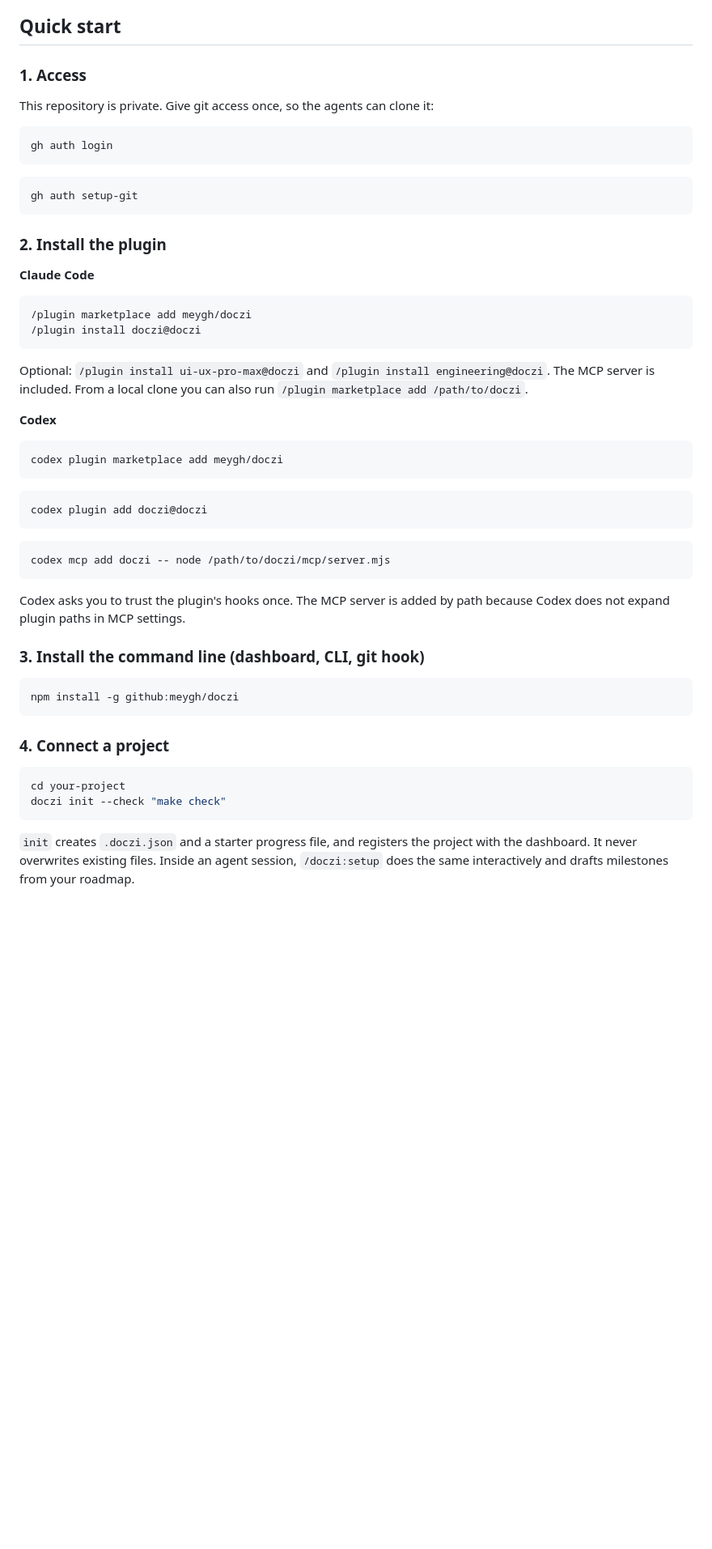
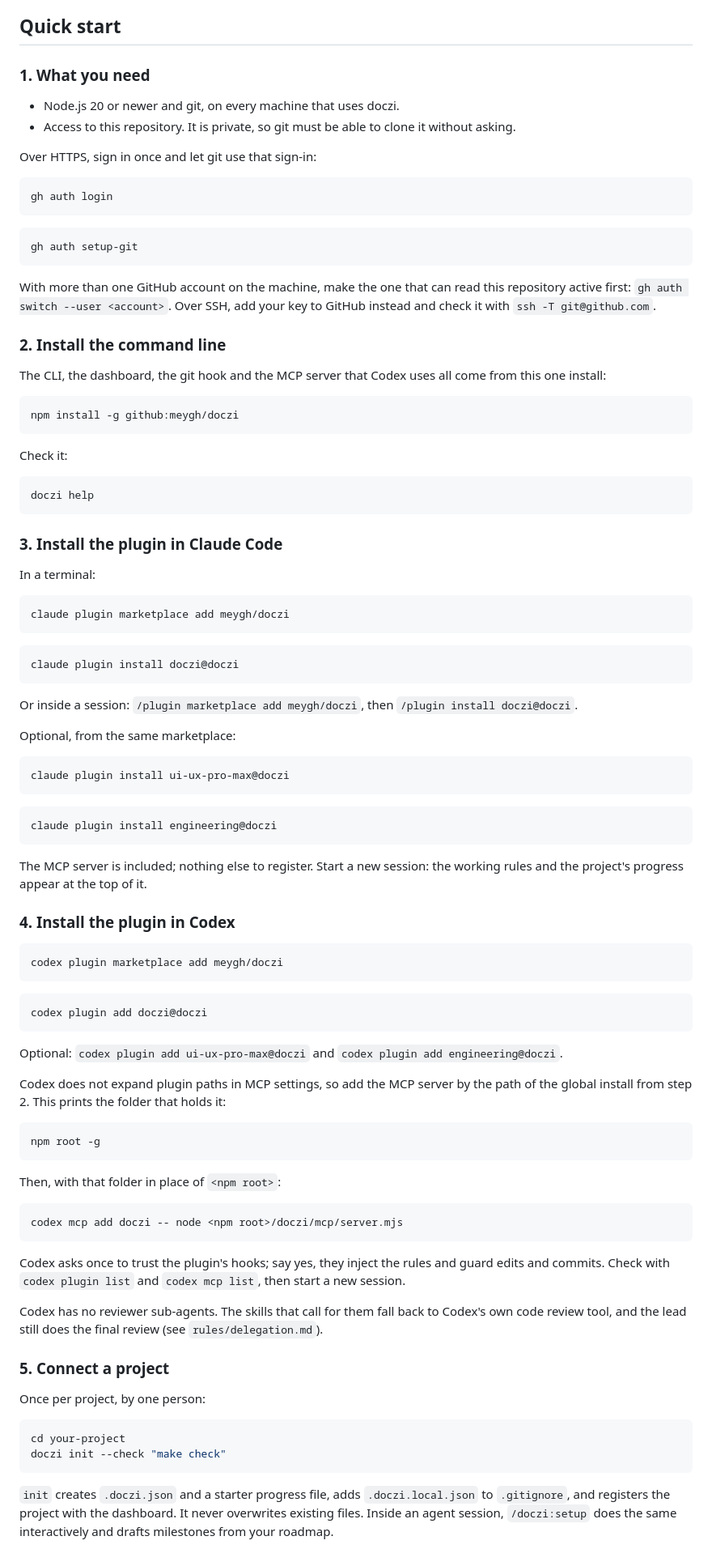
Before and after one commit to meygh/doczi, a Markdown page: README.md, the part around one of its changes. Shown at 81% size. GitHub-like rendering; blank space fills up the shorter version.

````diff
--- a/README.md
+++ b/README.md
@@ -113,9 +113,12 @@ intelligence, and
 
 ## Quick start
 
-### 1. Access
+### 1. What you need
 
-This repository is private. Give git access once, so the agents can clone it:
+- Node.js 20 or newer and git, on every machine that uses doczi.
+- Access to this repository. It is private, so git must be able to clone it without asking.
+
+Over HTTPS, sign in once and let git use that sign-in:
 
 ```bash
 gh auth login
@@ -124,20 +127,51 @@ gh auth login
 gh auth setup-git
 ```
 
-### 2. Install the plugin
+With more than one GitHub account on the machine, make the one that can read this repository
+active first: `gh auth switch --user <account>`. Over SSH, add your key to GitHub instead and
+check it with `ssh -T git@github.com`.
 
-**Claude Code**
+### 2. Install the command line
 
-```text
-/plugin marketplace add meygh/doczi
-/plugin install doczi@doczi
+The CLI, the dashboard, the git hook and the MCP server that Codex uses all come from this one
+install:
+
+```bash
+npm install -g github:meygh/doczi
 ```
 
-Optional: `/plugin install ui-ux-pro-max@doczi` and `/plugin install engineering@doczi`.
-The MCP server is included. From a local clone you can also run
-`/plugin marketplace add /path/to/doczi`.
+Check it:
 
-**Codex**
+```bash
+doczi help
+```
+
+### 3. Install the plugin in Claude Code
+
+In a terminal:
+
+```bash
+claude plugin marketplace add meygh/doczi
+```
+```bash
+claude plugin install doczi@doczi
+```
+
+Or inside a session: `/plugin marketplace add meygh/doczi`, then `/plugin install doczi@doczi`.
+
+Optional, from the same marketplace:
+
+```bash
+claude plugin install ui-ux-pro-max@doczi
+```
+```bash
+claude plugin install engineering@doczi
+```
+
+The MCP server is included; nothing else to register. Start a new session: the working rules
+and the project's progress appear at the top of it.
+
+### 4. Install the plugin in Codex
 
 ```bash
 codex plugin marketplace add meygh/doczi
@@ -145,27 +179,39 @@ codex plugin marketplace add meygh/doczi
 ```bash
 codex plugin add doczi@doczi
 ```
+
+Optional: `codex plugin add ui-ux-pro-max@doczi` and `codex plugin add engineering@doczi`.
+
+Codex does not expand plugin paths in MCP settings, so add the MCP server by the path of the
+global install from step 2. This prints the folder that holds it:
+
 ```bash
-codex mcp add doczi -- node /path/to/doczi/mcp/server.mjs
+npm root -g
 ```
 
-Codex asks you to trust the plugin's hooks once. The MCP server is added by path because Codex
-does not expand plugin paths in MCP settings.
-
-### 3. Install the command line (dashboard, CLI, git hook)
+Then, with that folder in place of `<npm root>`:
 
 ```bash
-npm install -g github:meygh/doczi
+codex mcp add doczi -- node <npm root>/doczi/mcp/server.mjs
 ```
 
-### 4. Connect a project
+Codex asks once to trust the plugin's hooks; say yes, they inject the rules and guard edits and
+commits. Check with `codex plugin list` and `codex mcp list`, then start a new session.
+
+Codex has no reviewer sub-agents. The skills that call for them fall back to Codex's own code
+review tool, and the lead still does the final review (see `rules/delegation.md`).
+
+### 5. Connect a project
+
+Once per project, by one person:
 
 ```bash
 cd your-project
 doczi init --check "make check"
 ```
 
-`init` creates `.doczi.json` and a starter progress file, and registers the project with
-the dashboard. It never overwrites existing files. Inside an agent session,
-`/doczi:setup` does the same interactively and drafts milestones from your roadmap.
+`init` creates `.doczi.json` and a starter progress file, adds `.doczi.local.json` to
+`.gitignore`, and registers the project with the dashboard. It never overwrites existing files.
+Inside an agent session, `/doczi:setup` does the same interactively and drafts milestones from
+your roadmap.
 
````
Also changed, not shown: other parts of README.md (+71 -1 lines).
